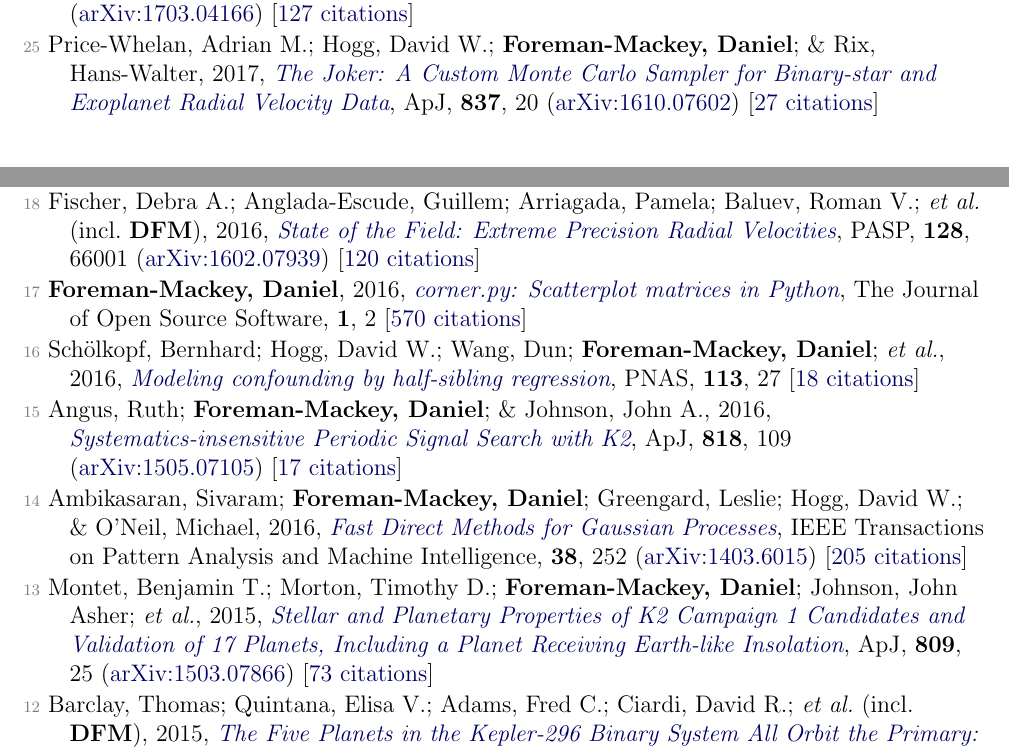
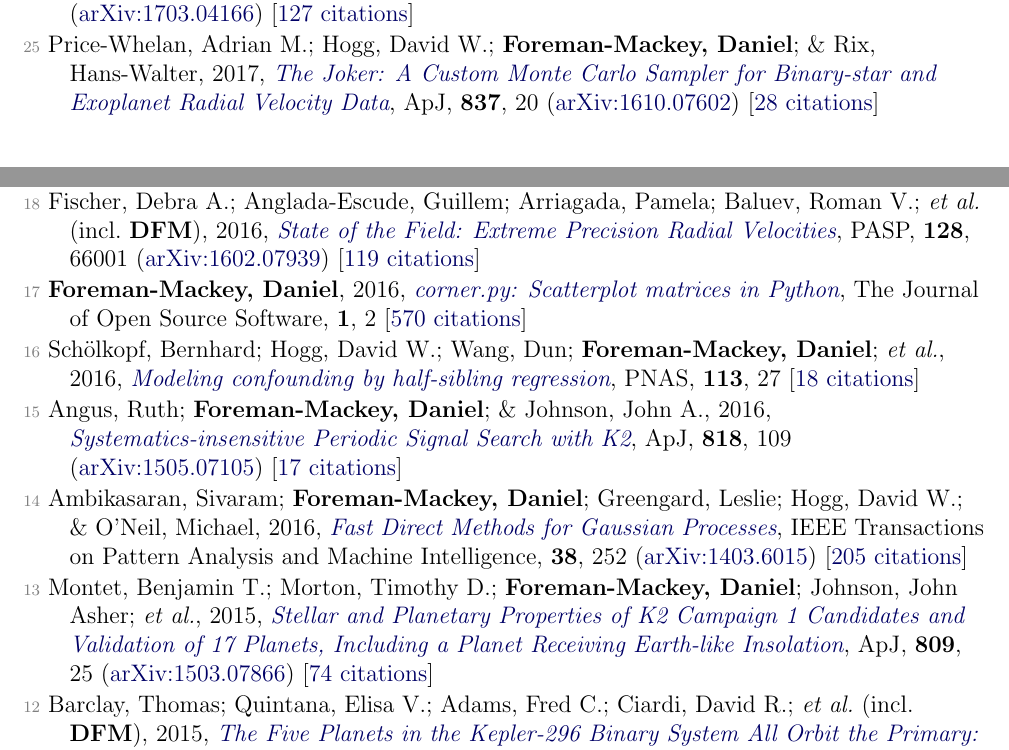
Before and after one commit to dfm/cv, a LaTeX document (pubs.tex, which reads pubs_ref.tex): two parts of pages 2 and 3 of 5, joined at a grey line, cut so that both start at the same text. Compiled offline with pdfLaTeX.

Commit message:
updating pubs [ci skip]

```diff
--- a/pubs_ref.tex
+++ b/pubs_ref.tex
@@ -52,7 +52,7 @@
 
 \item[{\color{numcolor}\scriptsize26}] Luger, Rodrigo; Sestovic, Marko; Kruse, Ethan; Grimm, Simon L.; \etal\ (incl.\ \textbf{DFM}), 2017, \doi{10.1038/s41550-017-0129}{A seven-planet resonant chain in TRAPPIST-1}, Nature Astronomy, \textbf{1}, 129 (\arxiv{1703.04166}) [\href{https://ui.adsabs.harvard.edu/abs/2017NatAs...1E.129L}{127 citations}]
 
-\item[{\color{numcolor}\scriptsize25}] Price-Whelan, Adrian M.; Hogg, David W.; \textbf{Foreman-Mackey, Daniel}; \& Rix, Hans-Walter, 2017, \doi{10.3847/1538-4357/aa5e50}{The Joker: A Custom Monte Carlo Sampler for Binary-star and Exoplanet Radial Velocity Data}, \apj, \textbf{837}, 20 (\arxiv{1610.07602}) [\href{https://ui.adsabs.harvard.edu/abs/2017ApJ...837...20P}{27 citations}]
+\item[{\color{numcolor}\scriptsize25}] Price-Whelan, Adrian M.; Hogg, David W.; \textbf{Foreman-Mackey, Daniel}; \& Rix, Hans-Walter, 2017, \doi{10.3847/1538-4357/aa5e50}{The Joker: A Custom Monte Carlo Sampler for Binary-star and Exoplanet Radial Velocity Data}, \apj, \textbf{837}, 20 (\arxiv{1610.07602}) [\href{https://ui.adsabs.harvard.edu/abs/2017ApJ...837...20P}{28 citations}]
 
 \item[{\color{numcolor}\scriptsize24}] \textbf{Foreman-Mackey, Daniel}; Morton, Timothy D.; Hogg, David W.; Agol, Eric; \& Sch{\"o}lkopf, Bernhard, 2016, \doi{10.3847/0004-6256/152/6/206}{The Population of Long-period Transiting Exoplanets}, \aj, \textbf{152}, 206 (\arxiv{1607.08237}) [\href{https://ui.adsabs.harvard.edu/abs/2016AJ....152..206F}{47 citations}]
 
@@ -66,7 +66,7 @@
 
 \item[{\color{numcolor}\scriptsize19}] Wang, Dun; Hogg, David W.; \textbf{Foreman-Mackey, Daniel}; \& Sch{\"o}lkopf, Bernhard, 2016, \doi{10.1088/1538-3873/128/967/094503}{A Causal, Data-driven Approach to Modeling the Kepler Data}, \pasp, \textbf{128}, 94503 (\arxiv{1508.01853}) [\href{https://ui.adsabs.harvard.edu/abs/2016PASP..128i4503W}{9 citations}]
 
-\item[{\color{numcolor}\scriptsize18}] Fischer, Debra A.; Anglada-Escude, Guillem; Arriagada, Pamela; Baluev, Roman V.; \etal\ (incl.\ \textbf{DFM}), 2016, \doi{10.1088/1538-3873/128/964/066001}{State of the Field: Extreme Precision Radial Velocities}, \pasp, \textbf{128}, 66001 (\arxiv{1602.07939}) [\href{https://ui.adsabs.harvard.edu/abs/2016PASP..128f6001F}{120 citations}]
+\item[{\color{numcolor}\scriptsize18}] Fischer, Debra A.; Anglada-Escude, Guillem; Arriagada, Pamela; Baluev, Roman V.; \etal\ (incl.\ \textbf{DFM}), 2016, \doi{10.1088/1538-3873/128/964/066001}{State of the Field: Extreme Precision Radial Velocities}, \pasp, \textbf{128}, 66001 (\arxiv{1602.07939}) [\href{https://ui.adsabs.harvard.edu/abs/2016PASP..128f6001F}{119 citations}]
 
 \item[{\color{numcolor}\scriptsize17}] \textbf{Foreman-Mackey, Daniel}, 2016, \doi{10.21105/joss.00024}{corner.py: Scatterplot matrices in Python}, The Journal of Open Source Software, \textbf{1}, 2 [\href{1835087844145558435,17836006976722650130,7443348433327806275,14220488595059618709,12820425635803494730,7284810048757141243,17415935839493019063}{570 citations}]
 
@@ -76,7 +76,7 @@
 
 \item[{\color{numcolor}\scriptsize14}] Ambikasaran, Sivaram; \textbf{Foreman-Mackey, Daniel}; Greengard, Leslie; Hogg, David W.; \& O'Neil, Michael, 2016, \doi{10.1109/TPAMI.2015.2448083}{Fast Direct Methods for Gaussian Processes}, IEEE Transactions on Pattern Analysis and Machine Intelligence, \textbf{38}, 252 (\arxiv{1403.6015}) [\href{https://scholar.google.com/scholar?cites=4840899390891567426,9641158393712381489}{205 citations}]
 
-\item[{\color{numcolor}\scriptsize13}] Montet, Benjamin T.; Morton, Timothy D.; \textbf{Foreman-Mackey, Daniel}; Johnson, John Asher; \etal, 2015, \doi{10.1088/0004-637X/809/1/25}{Stellar and Planetary Properties of K2 Campaign 1 Candidates and Validation of 17 Planets, Including a Planet Receiving Earth-like Insolation}, \apj, \textbf{809}, 25 (\arxiv{1503.07866}) [\href{https://ui.adsabs.harvard.edu/abs/2015ApJ...809...25M}{73 citations}]
+\item[{\color{numcolor}\scriptsize13}] Montet, Benjamin T.; Morton, Timothy D.; \textbf{Foreman-Mackey, Daniel}; Johnson, John Asher; \etal, 2015, \doi{10.1088/0004-637X/809/1/25}{Stellar and Planetary Properties of K2 Campaign 1 Candidates and Validation of 17 Planets, Including a Planet Receiving Earth-like Insolation}, \apj, \textbf{809}, 25 (\arxiv{1503.07866}) [\href{https://ui.adsabs.harvard.edu/abs/2015ApJ...809...25M}{74 citations}]
 
 \item[{\color{numcolor}\scriptsize12}] Barclay, Thomas; Quintana, Elisa V.; Adams, Fred C.; Ciardi, David R.; \etal\ (incl.\ \textbf{DFM}), 2015, \doi{10.1088/0004-637X/809/1/7}{The Five Planets in the Kepler-296 Binary System All Orbit the Primary: A Statistical and Analytical Analysis}, \apj, \textbf{809}, 7 (\arxiv{1505.01845}) [\href{https://ui.adsabs.harvard.edu/abs/2015ApJ...809....7B}{23 citations}]
 
```
Also changed, not shown: pubs_select.tex (+1 -1 lines), pubs_summary.tex (+1 -1 lines), pubs_ref.tex (2 more changed lines), 1 other file.
